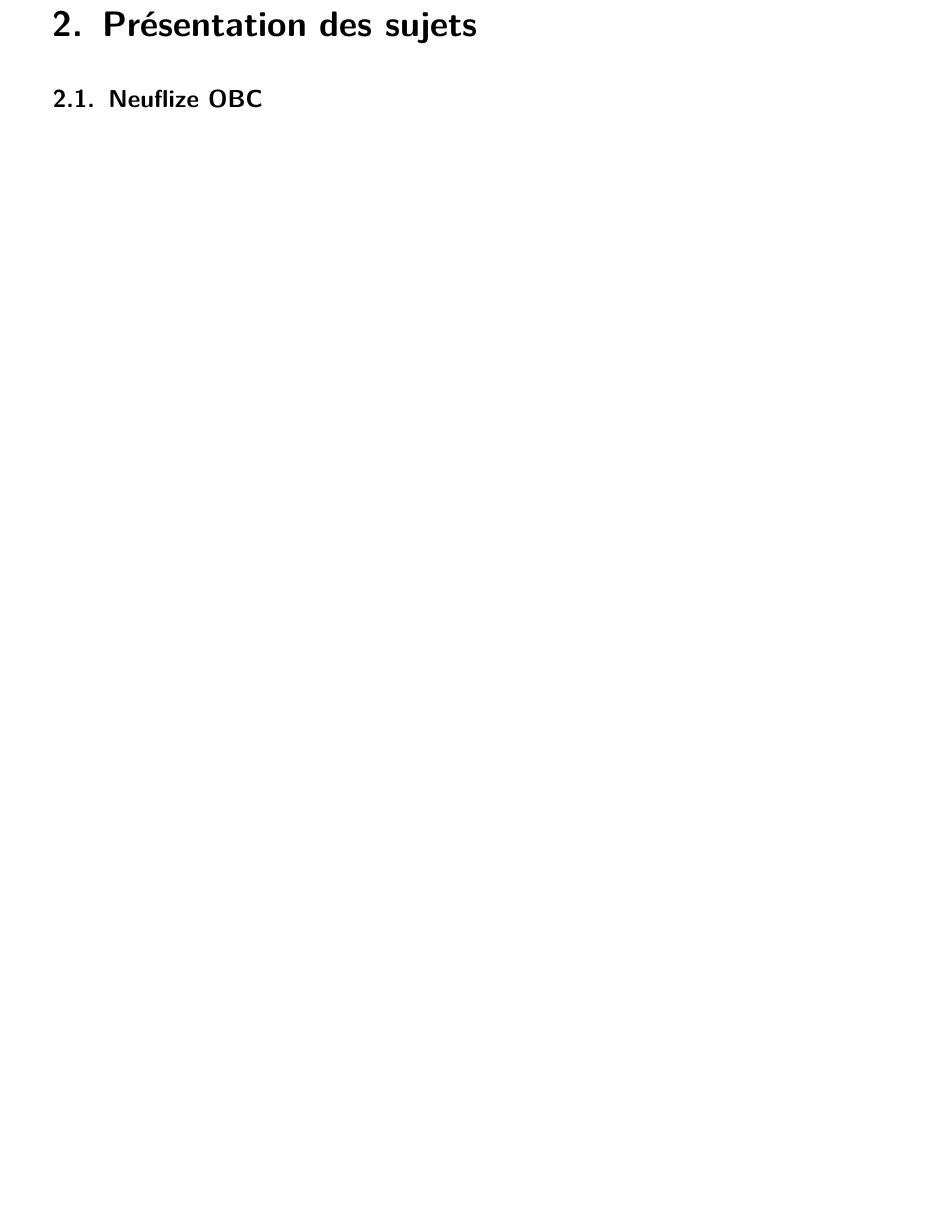
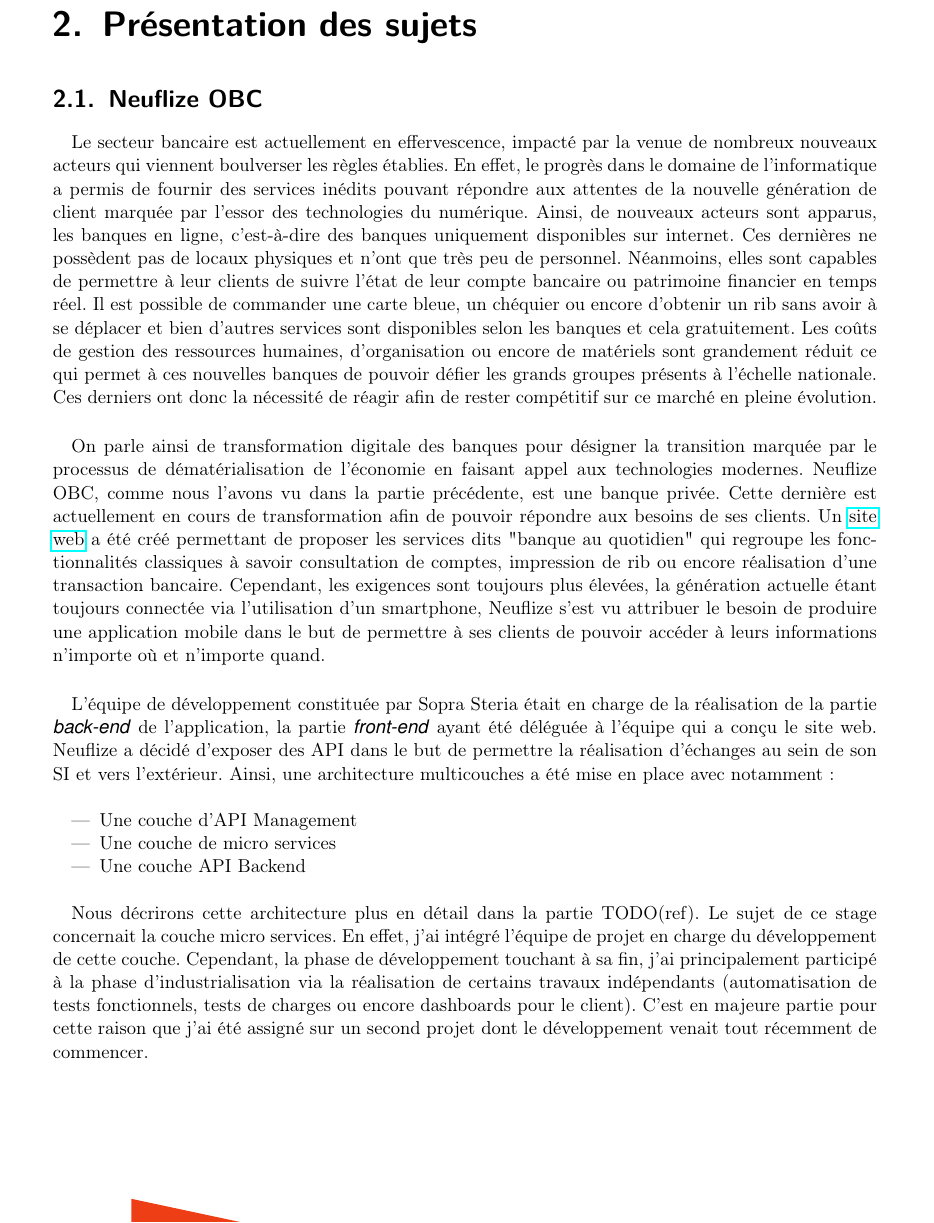
Before and after one commit to fleriche/stage, a LaTeX document (rapport/rapport.tex, which reads rapport/src/sujet/sujetNeuflizeOBC.tex): part of page 12 of 18, cut so that both start at the same text, the shorter picture padded with empty space. The pictures show the PDF file rapport/pdf/rapport.pdf that the author committed with the source.

Commit message:
sujet neuflize

```diff
--- a/rapport/src/sujet/sujetNeuflizeOBC.tex
+++ b/rapport/src/sujet/sujetNeuflizeOBC.tex
@@ -9,4 +9,21 @@
 	\end{picture}
 }
 
+\paragraph{}
+Le secteur bancaire est actuellement en effervescence, impacté par la venue de nombreux nouveaux acteurs qui viennent boulverser les règles établies. En effet, le progrès dans le domaine de l'informatique a permis de fournir des services inédits pouvant répondre aux attentes de la nouvelle génération de client marquée par l'essor des technologies du numérique. Ainsi, de nouveaux acteurs sont apparus, les banques en ligne, c'est-à-dire des banques uniquement disponibles sur internet. Ces dernières ne possèdent pas de locaux physiques et n'ont que très peu de personnel. Néanmoins, elles sont capables de permettre à leur clients de suivre l'état de leur compte bancaire ou patrimoine financier en temps réel. Il est possible de commander une carte bleue, un chéquier ou encore d'obtenir un rib sans avoir à se déplacer et bien d'autres services sont disponibles selon les banques et cela gratuitement. Les coûts de gestion des ressources humaines, d'organisation ou encore de matériels sont grandement réduit ce qui permet à ces nouvelles banques de pouvoir défier les grands groupes présents à l'échelle nationale. Ces derniers ont donc la nécessité de réagir afin de rester compétitif sur ce marché en pleine évolution.
+
+\paragraph{}
+On parle ainsi de transformation digitale des banques pour désigner la transition marquée par le processus de dématérialisation de l'économie en faisant appel aux technologies modernes. Neuflize OBC, comme nous l'avons vu dans la partie précédente, est une banque privée. Cette dernière est actuellement en cours de transformation afin de pouvoir répondre aux besoins de ses clients. Un \href{https://www.neuflizeobc.net/portail/portail.jsp}{site web} a été créé permettant de proposer les services dits "banque au quotidien" qui regroupe les fonctionnalités classiques à savoir consultation de comptes, impression de rib ou encore réalisation d'une transaction bancaire. Cependant, les exigences sont toujours plus élevées, la génération actuelle étant toujours connectée via l'utilisation d'un smartphone, Neuflize s'est vu attribuer le besoin de produire une application mobile dans le but de permettre à ses clients de pouvoir accéder à leurs informations n'importe où et n'importe quand.
+
+\paragraph{}
+L'équipe de développement constituée par Sopra Steria était en charge de la réalisation de la partie \textit{back-end} de l'application, la partie \textit{front-end} ayant été déléguée à l'équipe qui a conçu le site web. Neuflize a décidé d'exposer des API dans le but de permettre la réalisation d'échanges au sein de son SI et vers l'extérieur. Ainsi, une architecture multicouches a été mise en place avec notamment : \\
+
+\begin{itemize}
+	\item Une couche d'API Management
+	\item Une couche de micro services
+	\item Une couche API Backend \\
+\end{itemize}
+
+Nous décrirons cette architecture plus en détail dans la partie TODO(ref). Le sujet de ce stage concernait la couche micro services. En effet, j'ai intégré l'équipe de projet en charge du développement de cette couche. Cependant, la phase de développement touchant à sa fin, j'ai principalement participé à la phase d'industrialisation via la réalisation de certains travaux indépendants (automatisation de tests fonctionnels, tests de charges ou encore dashboards pour le client). C'est en majeure partie pour cette raison que j'ai été assigné sur un second projet dont le développement venait tout récemment de commencer.
+
 \newpage
```
Also changed, not shown: rapport/pdf/rapport.pdf.
